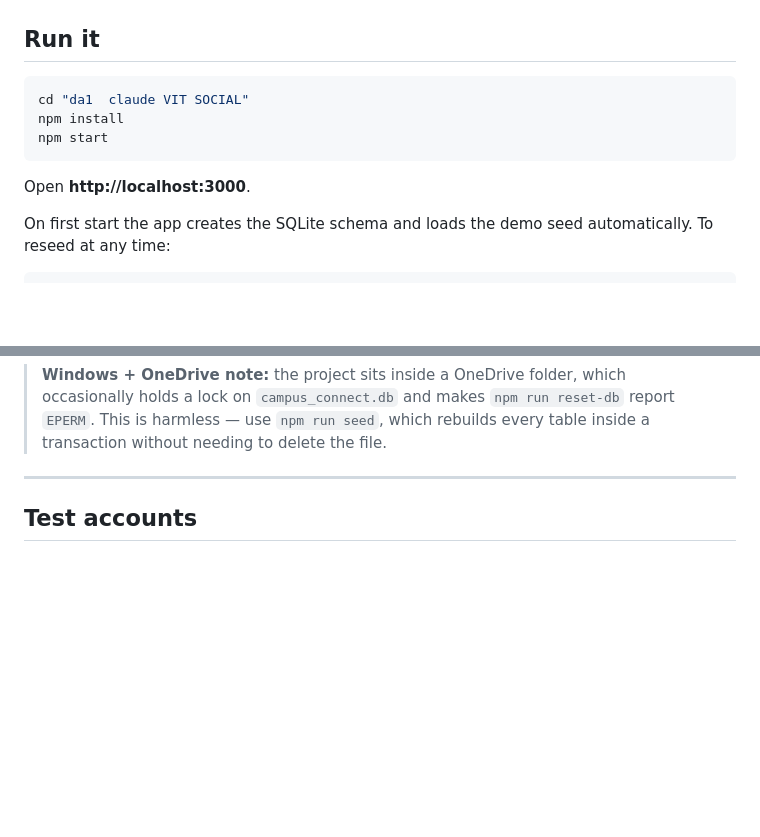
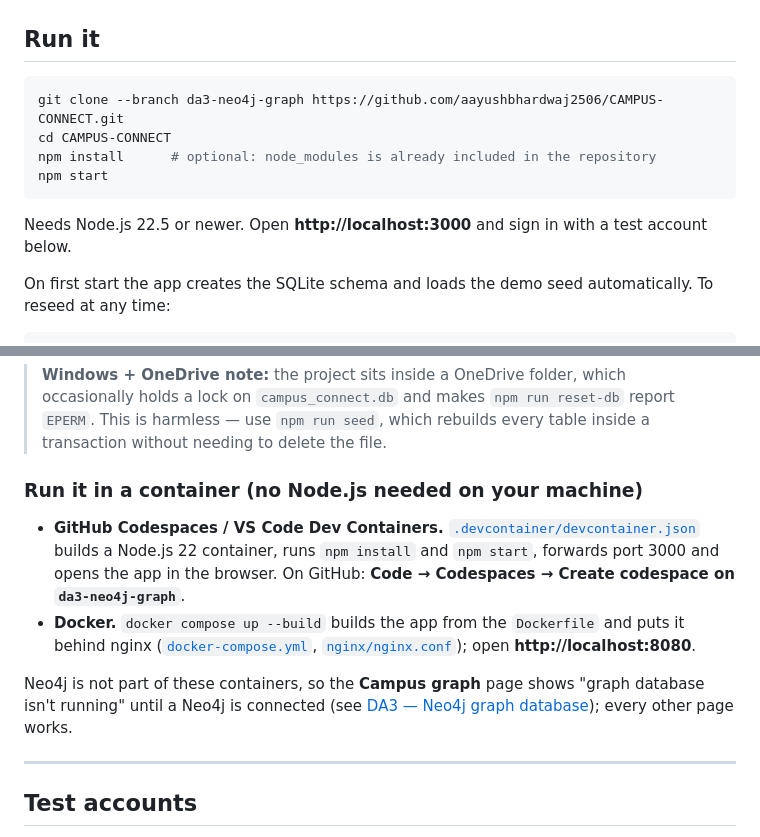
Before and after one commit to aayushbhardwaj2506/CAMPUS-CONNECT, a Markdown page: README.md, 2 parts joined by grey strips. Drawn GitHub-style; blank space fills up the shorter version.

Commit message:
README: clone instructions and how to run it in a container
- "Run it" now starts from git clone (the old text assumed a local folder
  name that does not exist after cloning) and states the Node.js version.
- New section: run in GitHub Codespaces / VS Code Dev Containers, or with
  Docker (docker compose up --build), and a note that Neo4j is not part of
  the containers.

Co-Authored-By: Claude Sonnet 5.5 <noreply@anthropic.com>

````diff
--- a/README.md
+++ b/README.md
@@ -48,12 +48,13 @@ No build tools and no bundler. The app itself needs no external service; the onl
 ## Run it
 
 ```bash
-cd "da1  claude VIT SOCIAL"
-npm install
+git clone --branch da3-neo4j-graph https://github.com/aayushbhardwaj2506/CAMPUS-CONNECT.git
+cd CAMPUS-CONNECT
+npm install      # optional: node_modules is already included in the repository
 npm start
 ```
 
-Open **http://localhost:3000**.
+Needs Node.js 22.5 or newer. Open **http://localhost:3000** and sign in with a test account below.
 
 On first start the app creates the SQLite schema and loads the demo seed
 automatically. To reseed at any time:
@@ -77,6 +78,17 @@ Other scripts:
 > occasionally holds a lock on `campus_connect.db` and makes `npm run reset-db`
 > report `EPERM`. This is harmless — use `npm run seed`, which rebuilds every
 > table inside a transaction without needing to delete the file.
+
+### Run it in a container (no Node.js needed on your machine)
+
+- **GitHub Codespaces / VS Code Dev Containers.** [`.devcontainer/devcontainer.json`](.devcontainer/devcontainer.json) builds a
+  Node.js 22 container, runs `npm install` and `npm start`, forwards port 3000 and opens the app in the browser.
+  On GitHub: **Code → Codespaces → Create codespace on `da3-neo4j-graph`**.
+- **Docker.** `docker compose up --build` builds the app from the `Dockerfile` and puts it behind nginx
+  ([`docker-compose.yml`](docker-compose.yml), [`nginx/nginx.conf`](nginx/nginx.conf)); open **http://localhost:8080**.
+
+Neo4j is not part of these containers, so the **Campus graph** page shows "graph database isn't running" until a Neo4j is
+connected (see [DA3 — Neo4j graph database](#da3--neo4j-graph-database)); every other page works.
 
 ---
 
````
